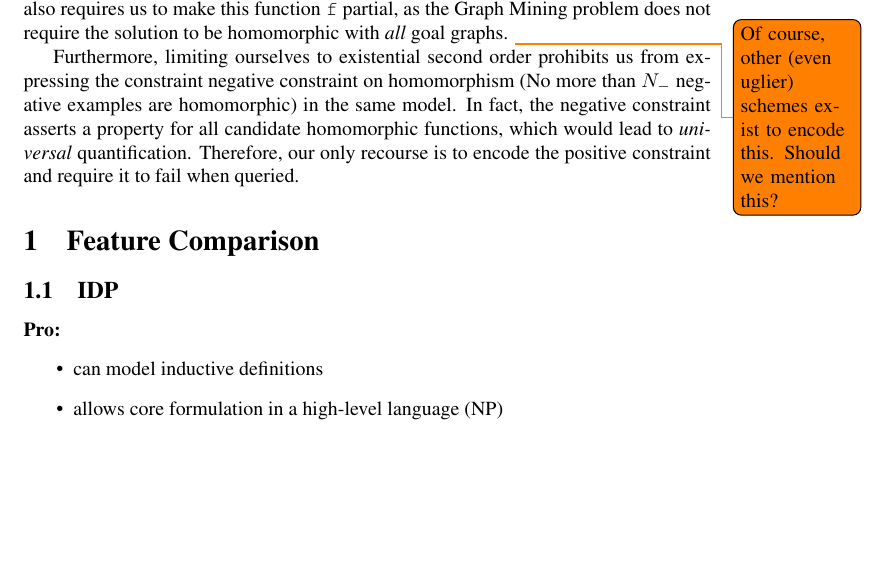
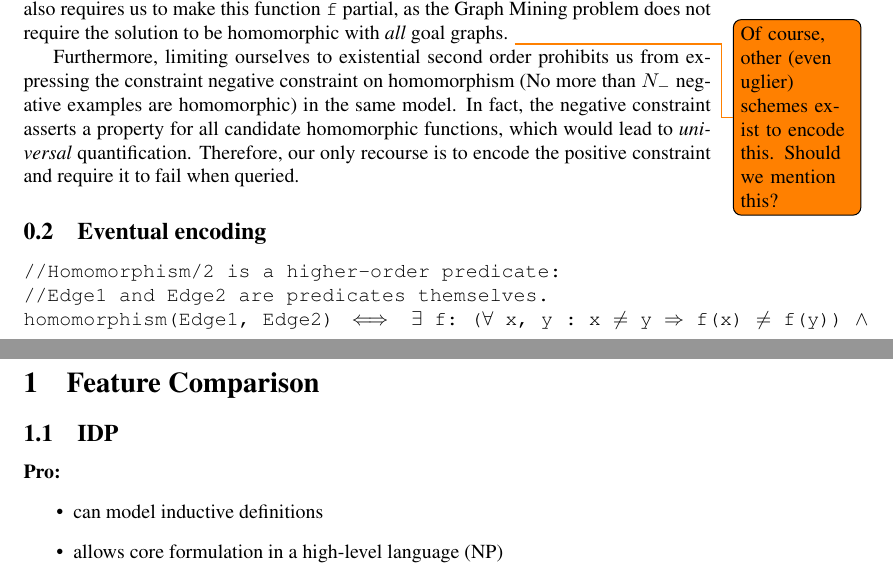
Before and after one commit to SergeyParamonov/KR_Graph_Mining, a LaTeX document (notes.tex): part of page 1 of 3 before the commit and two parts of pages 1 and 2 of 3 after it, the two joined at a grey line, cut so that both start at the same text, the shorter picture padded with empty space. Compiled offline with pdfLaTeX.

Commit message:
begin Eventual Encoding

```diff
--- a/notes.tex
+++ b/notes.tex
@@ -8,7 +8,9 @@
 \usepackage[numbers]{natbib}
 \usepackage{notoccite}
 \usepackage{todonotes}
+\usepackage{alltt}
 \usepackage{url}
+\usepackage{amsmath}
 \usepackage{xspace}
 \usepackage{tikz}
 \usepackage[dvipsnames]{xcolor}
@@ -61,6 +63,14 @@ Furthermore, limiting ourselves to existential second order prohibits us from ex
 In fact, the negative constraint asserts a property for all candidate homomorphic functions, which would lead to \emph{universal} quantification.
 Therefore, our only recourse is to encode the positive constraint and require it to fail when queried.
 
+\subsection{Eventual encoding}
+\begin{alltt}
+//Homomorphism/2 is a higher-order predicate:
+//Edge1 and Edge2 are predicates themselves.
+homomorphism(Edge1, Edge2) \(\iff \exists\) f: (\(\forall\) x, y : x \(\neq\) y \(\Rightarrow\) f(x) \(\neq\) f(y)) \(\wedge\)
+\end{alltt}
+
+
 \section{Feature Comparison}
 
 \subsection{IDP}
```
